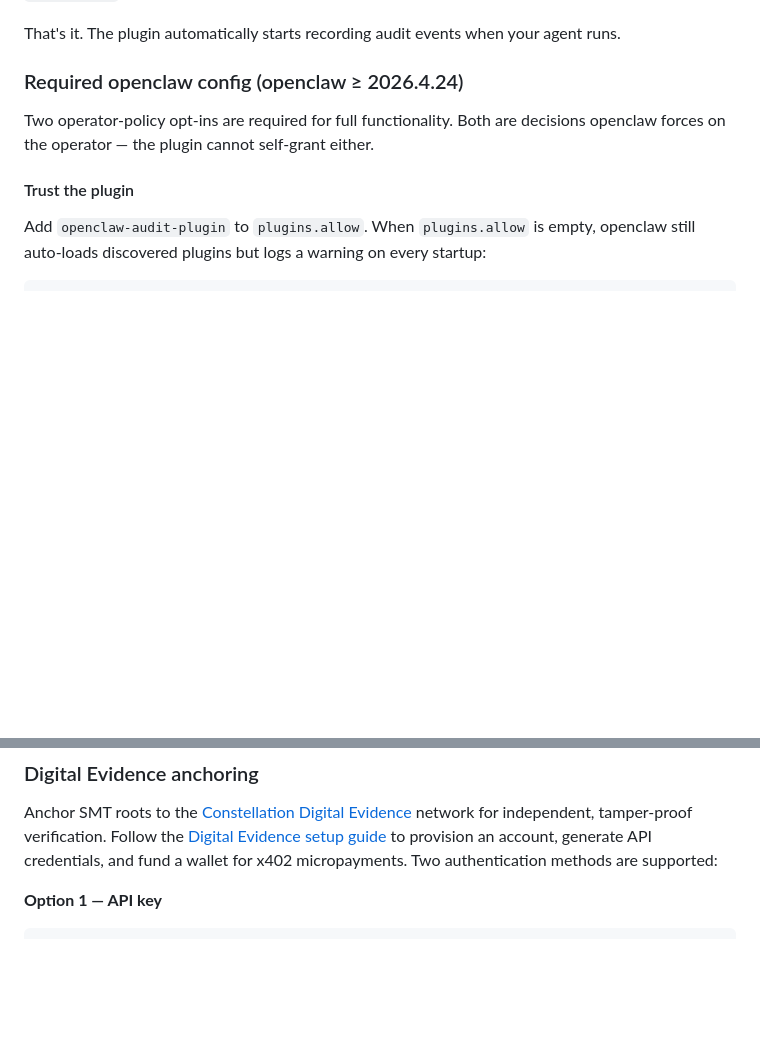
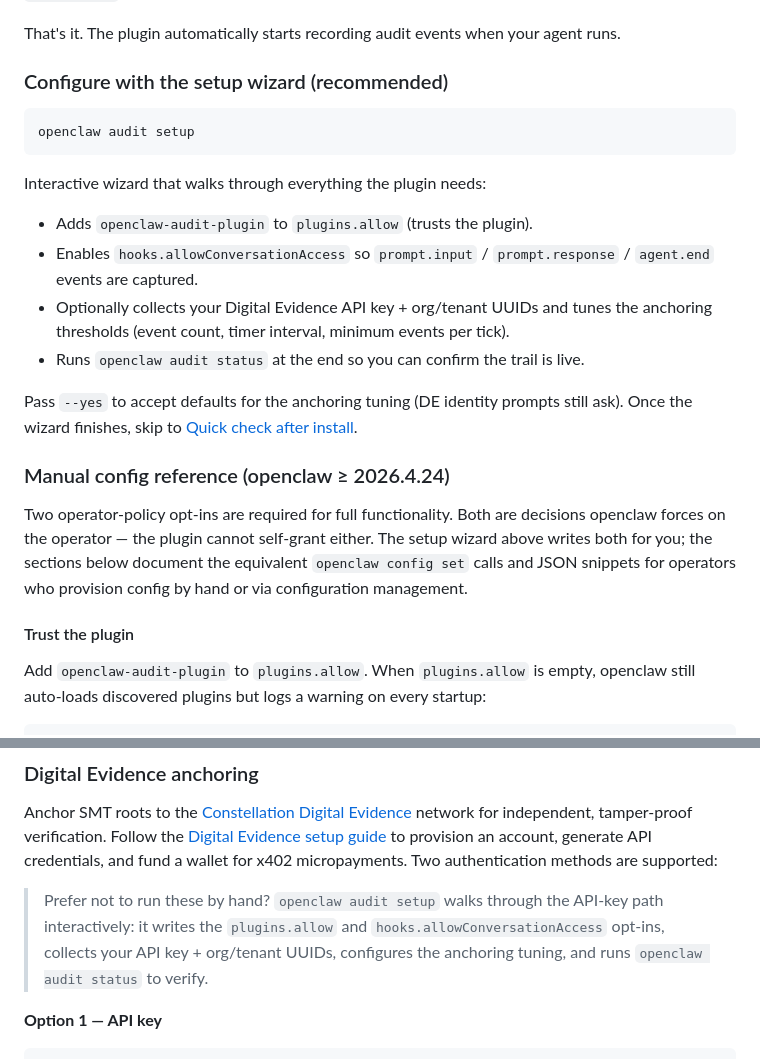
Before and after one commit to Constellation-Labs/gate-oc-audit, a Markdown page: README.md, 2 parts joined by grey strips. Rendered like a GitHub page; blank space fills up the shorter version.

Commit message:
docs: lead Installation with audit setup wizard, frame config set as reference

````diff
--- a/README.md
+++ b/README.md
@@ -46,9 +46,24 @@ Requires `openclaw >= 2026.4.24` as a peer dependency and Node.js ≥ 22.13 (use
 
 That's it. The plugin automatically starts recording audit events when your agent runs.
 
-### Required openclaw config (openclaw ≥ 2026.4.24)
+### Configure with the setup wizard (recommended)
 
-Two operator-policy opt-ins are required for full functionality. Both are decisions openclaw forces on the operator — the plugin cannot self-grant either.
+```bash
+openclaw audit setup
+```
+
+Interactive wizard that walks through everything the plugin needs:
+
+- Adds `openclaw-audit-plugin` to `plugins.allow` (trusts the plugin).
+- Enables `hooks.allowConversationAccess` so `prompt.input` / `prompt.response` / `agent.end` events are captured.
+- Optionally collects your Digital Evidence API key + org/tenant UUIDs and tunes the anchoring thresholds (event count, timer interval, minimum events per tick).
+- Runs `openclaw audit status` at the end so you can confirm the trail is live.
+
+Pass `--yes` to accept defaults for the anchoring tuning (DE identity prompts still ask). Once the wizard finishes, skip to [Quick check after install](#quick-check-after-install).
+
+### Manual config reference (openclaw ≥ 2026.4.24)
+
+Two operator-policy opt-ins are required for full functionality. Both are decisions openclaw forces on the operator — the plugin cannot self-grant either. The setup wizard above writes both for you; the sections below document the equivalent `openclaw config set` calls and JSON snippets for operators who provision config by hand or via configuration management.
 
 #### Trust the plugin
 
@@ -405,6 +420,8 @@ Or directly in the config JSON:
 
 Anchor SMT roots to the [Constellation Digital Evidence](https://evidence.constellationnetwork.io) network for independent, tamper-proof verification. Follow the [Digital Evidence setup guide](https://digitalevidence.constellationnetwork.io/get-started) to provision an account, generate API credentials, and fund a wallet for x402 micropayments. Two authentication methods are supported:
 
+> Prefer not to run these by hand? `openclaw audit setup` walks through the API-key path interactively: it writes the `plugins.allow` and `hooks.allowConversationAccess` opt-ins, collects your API key + org/tenant UUIDs, configures the anchoring tuning, and runs `openclaw audit status` to verify.
+
 **Option 1 — API key**
 
 ```bash
````
